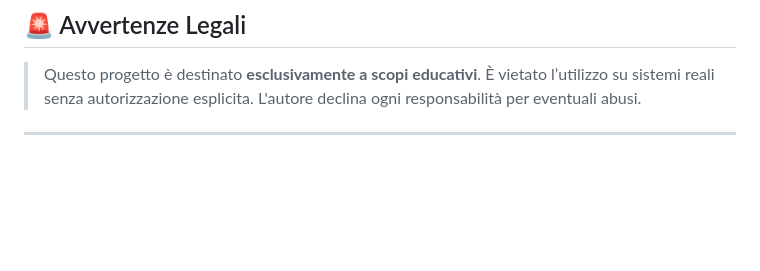
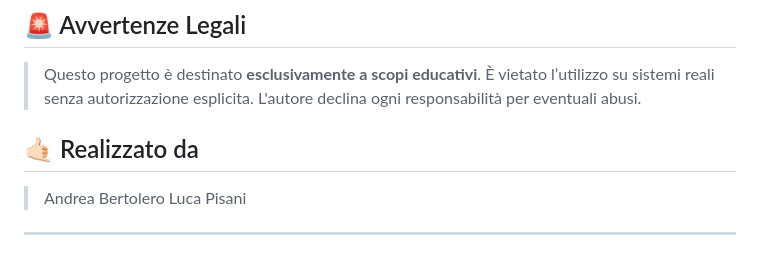
Before and after one commit to lucapisani17/Software_Security_Project, a Markdown page: README.md, the part around the change. GitHub-like rendering; blank space fills up the shorter version.

```diff
--- a/README.md
+++ b/README.md
@@ -66,4 +66,10 @@ L'attacco si articola in più fasi, come segue:
 > È vietato l’utilizzo su sistemi reali senza autorizzazione esplicita.
 > L'autore declina ogni responsabilità per eventuali abusi.
 
+
+## 🤙🏻 Realizzato da
+
+> Andrea Bertolero
+> Luca Pisani
+
 ---
```
